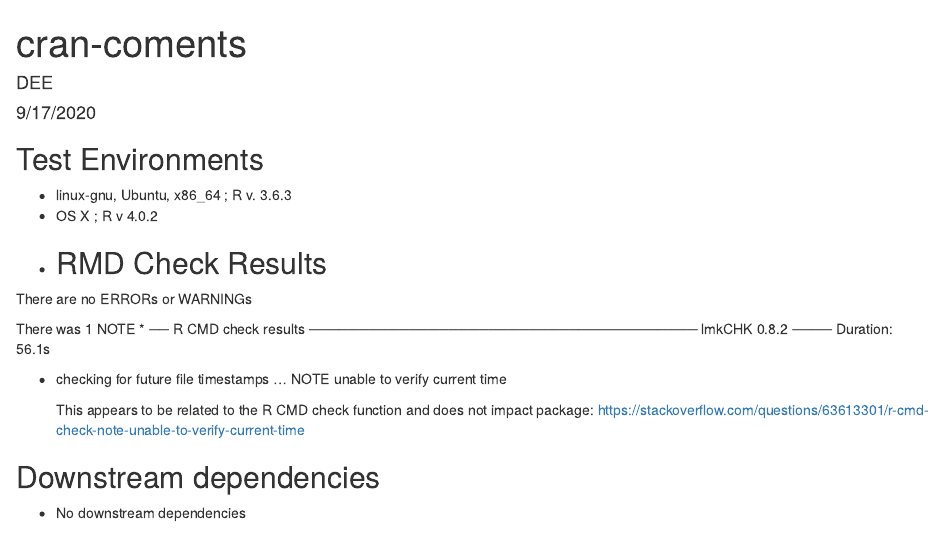
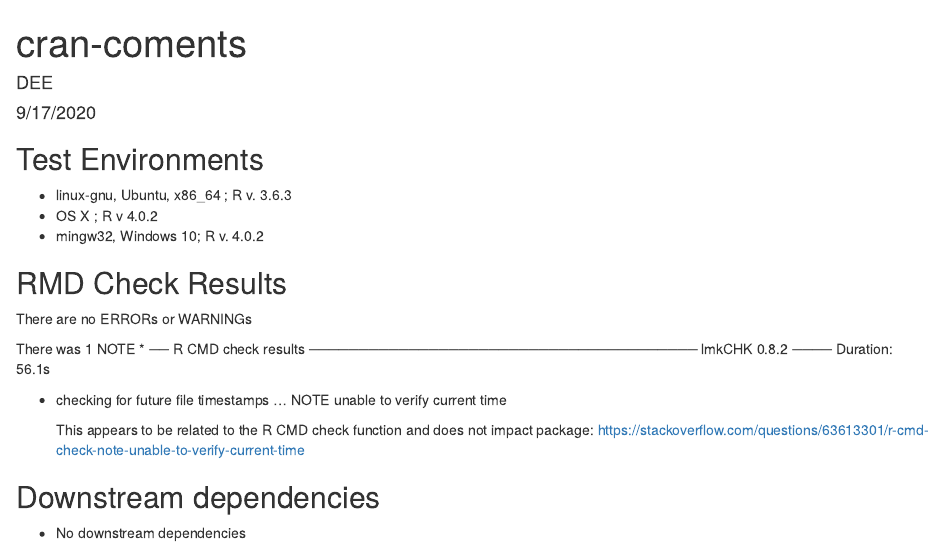
Before and after one commit to ehrlichd/lmkCHK, an R Markdown document (cran-comments.Rmd): the page in a window 1100 px wide, from its top. Rendered offline with R 4.5, knitr and Pandoc, with nearby package versions.

Commit message:
checking versions

```diff
--- a/cran-comments.Rmd
+++ b/cran-comments.Rmd
@@ -9,7 +9,8 @@ output: html_document
 
 * linux-gnu, Ubuntu, x86_64 ; R v. 3.6.3
 * OS X ; R v 4.0.2
-*
+* mingw32, Windows 10; R v. 4.0.2
+
 ## RMD Check Results
 
 There are no ERRORs or WARNINGs
```
